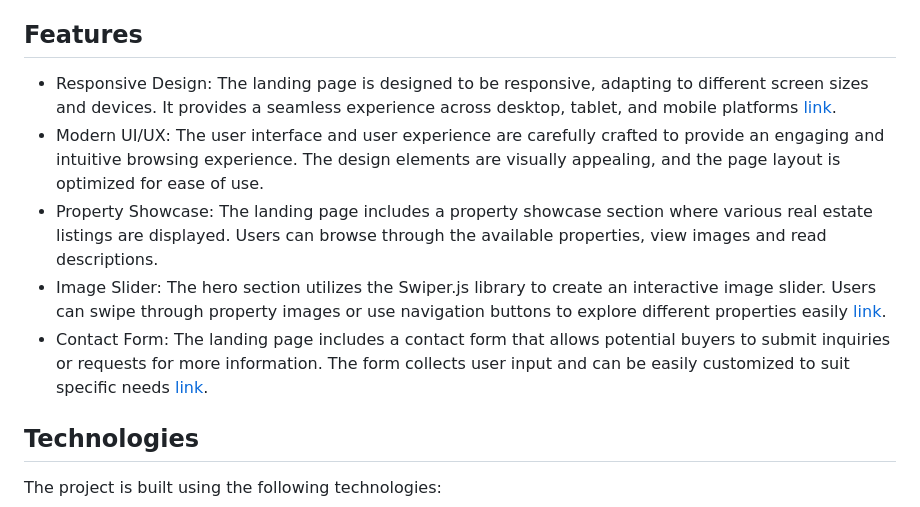
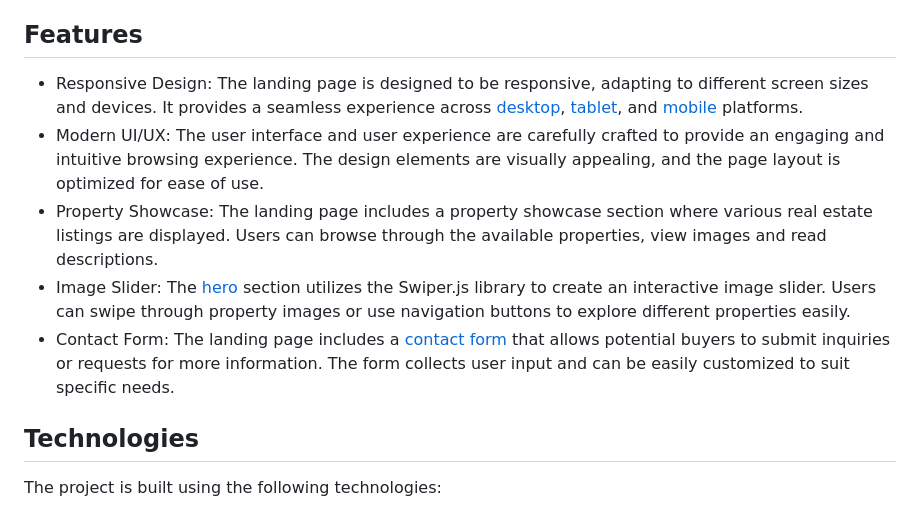
Before and after one commit to Dchedos/responsive-real-estate-landing-page, a Markdown page: README.md, the part around the change. GitHub-like rendering.

```diff
--- a/README.md
+++ b/README.md
@@ -11,11 +11,11 @@ Welcome to the Responsive Real Estate Landing Page project! This is a ALX portfo
 * [License](#license)
 
 ## Features
-* Responsive Design: The landing page is designed to be responsive, adapting to different screen sizes and devices. It provides a seamless experience across desktop, tablet, and mobile platforms [link]().
+* Responsive Design: The landing page is designed to be responsive, adapting to different screen sizes and devices. It provides a seamless experience across [desktop](), [tablet](), and [mobile]() platforms.
 * Modern UI/UX: The user interface and user experience are carefully crafted to provide an engaging and intuitive browsing experience. The design elements are visually appealing, and the page layout is optimized for ease of use.
 * Property Showcase: The landing page includes a property showcase section where various real estate listings are displayed. Users can browse through the available properties, view images and read descriptions.
-* Image Slider: The hero section utilizes the Swiper.js library to create an interactive image slider. Users can swipe through property images or use navigation buttons to explore different properties easily [link]().
-* Contact Form: The landing page includes a contact form that allows potential buyers to submit inquiries or requests for more information. The form collects user input and can be easily customized to suit specific needs [link]().
+* Image Slider: The [hero]() section utilizes the Swiper.js library to create an interactive image slider. Users can swipe through property images or use navigation buttons to explore different properties easily.
+* Contact Form: The landing page includes a [contact form]() that allows potential buyers to submit inquiries or requests for more information. The form collects user input and can be easily customized to suit specific needs.
 
 ## Technologies
 The project is built using the following technologies:
```
